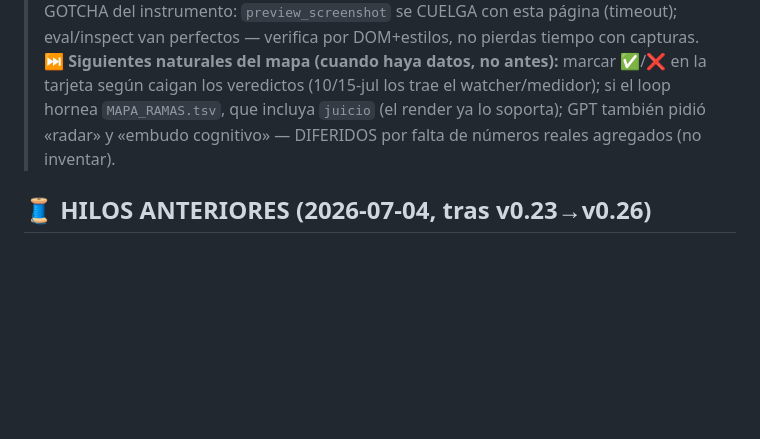
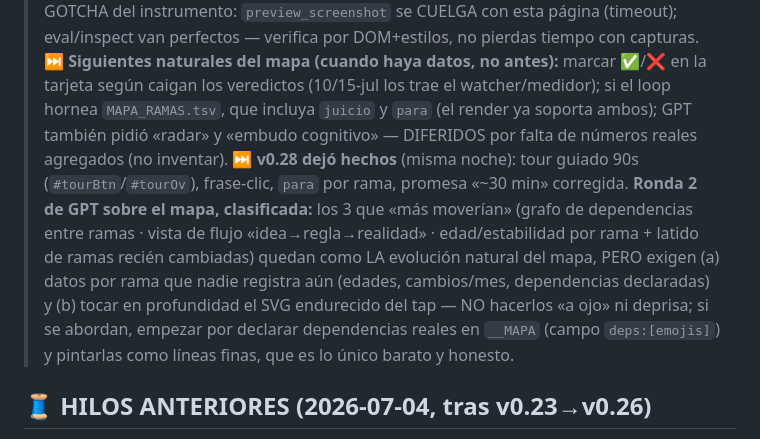
Before and after one commit to eltonylfgi-blip/cuaderno-madre, a Markdown page: CONTINUAR_AQUI.md, the part around the change. Rendered like a GitHub page; blank space fills up the shorter version.

Commit message:
docs: handoff v0.28 + clasificacion ronda 2 del mapa (grafo/flujo/edad = evolucion natural, con sus requisitos)

```diff
--- a/CONTINUAR_AQUI.md
+++ b/CONTINUAR_AQUI.md
@@ -16,8 +16,15 @@
 > eval/inspect van perfectos — verifica por DOM+estilos, no pierdas tiempo con capturas.
 > **⏭️ Siguientes naturales del mapa (cuando haya datos, no antes):** marcar ✅/❌ en la tarjeta según
 > caigan los veredictos (10/15-jul los trae el watcher/medidor); si el loop hornea `MAPA_RAMAS.tsv`, que
-> incluya `juicio` (el render ya lo soporta); GPT también pidió «radar» y «embudo cognitivo» — DIFERIDOS
-> por falta de números reales agregados (no inventar).
+> incluya `juicio` y `para` (el render ya soporta ambos); GPT también pidió «radar» y «embudo cognitivo» —
+> DIFERIDOS por falta de números reales agregados (no inventar).
+> **⏭️ v0.28 dejó hechos** (misma noche): tour guiado 90s (`#tourBtn`/`#tourOv`), frase-clic, `para` por
+> rama, promesa «~30 min» corregida. **Ronda 2 de GPT sobre el mapa, clasificada:** los 3 que «más moverían»
+> (grafo de dependencias entre ramas · vista de flujo «idea→regla→realidad» · edad/estabilidad por rama +
+> latido de ramas recién cambiadas) quedan como LA evolución natural del mapa, PERO exigen (a) datos por
+> rama que nadie registra aún (edades, cambios/mes, dependencias declaradas) y (b) tocar en profundidad el
+> SVG endurecido del tap — NO hacerlos «a ojo» ni deprisa; si se abordan, empezar por declarar dependencias
+> reales en `__MAPA` (campo `deps:[emojis]`) y pintarlas como líneas finas, que es lo único barato y honesto.
 
 ## 🧵 HILOS ANTERIORES (2026-07-04, tras v0.23→v0.26)
 > **✅ v0.26 (commit `8adabca`) — 2 ítems del backlog "organismo vivo" implementados (los marcados "barato/
```
